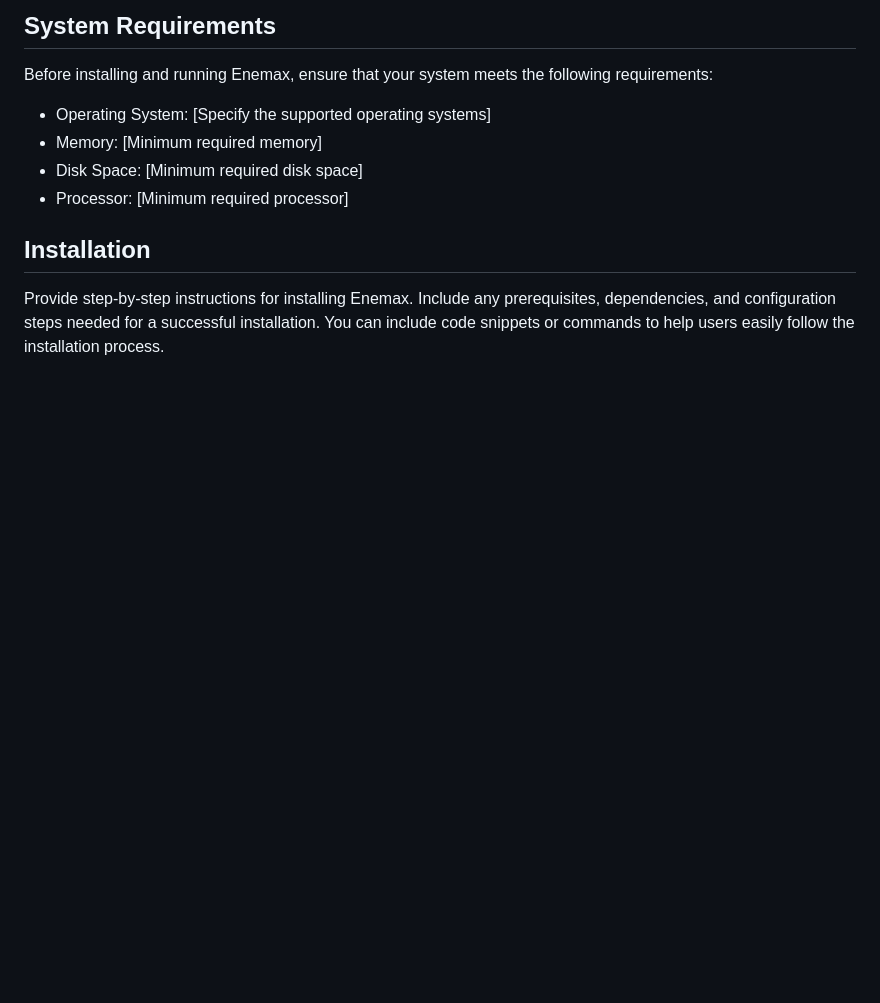
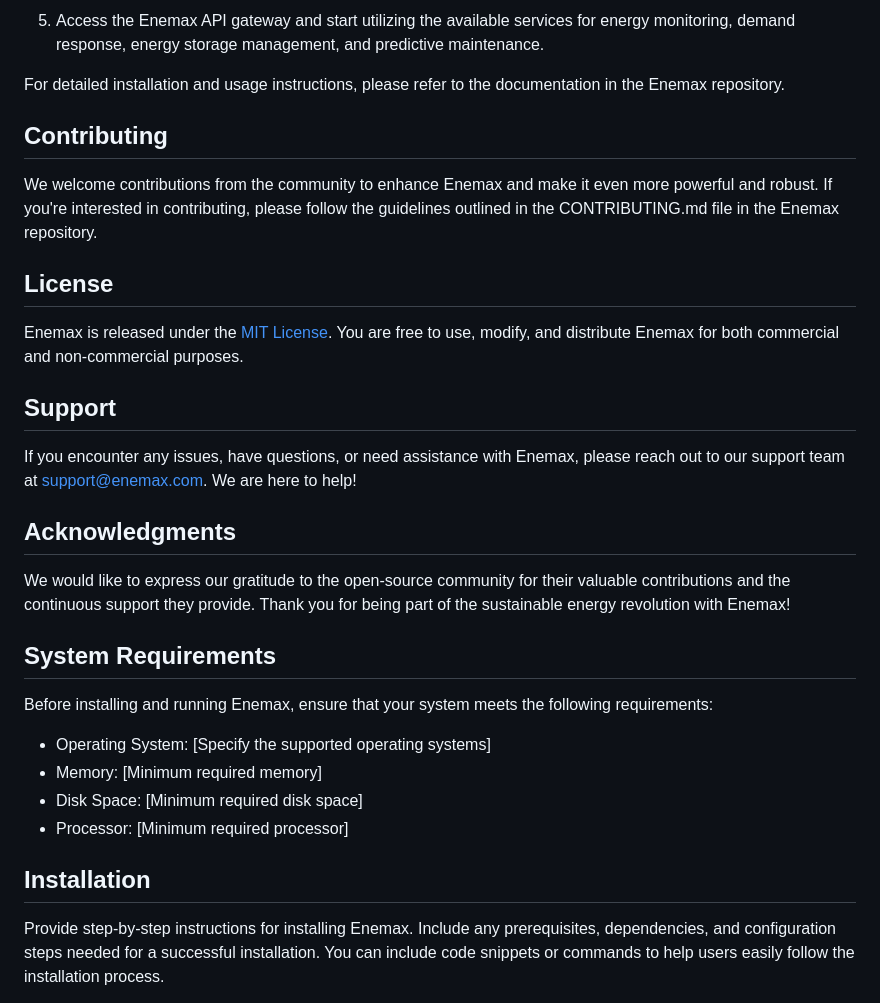
Before and after one commit to KOSASIH/Enemax, a Markdown page: README.md, the part around the change printed below. Drawn GitHub-style; blank space fills up the shorter version.

```diff
--- a/README.md
+++ b/README.md
@@ -2,3 +46,22 @@
+5. Access the Enemax API gateway and start utilizing the available services for energy monitoring, demand response, energy storage management, and predictive maintenance.
+
+For detailed installation and usage instructions, please refer to the documentation in the Enemax repository.
+
+## Contributing
+
+We welcome contributions from the community to enhance Enemax and make it even more powerful and robust. If you're interested in contributing, please follow the guidelines outlined in the CONTRIBUTING.md file in the Enemax repository.
+
+## License
+
+Enemax is released under the [MIT License](https://opensource.org/licenses/MIT). You are free to use, modify, and distribute Enemax for both commercial and non-commercial purposes.
+
+## Support
+
+If you encounter any issues, have questions, or need assistance with Enemax, please reach out to our support team at support@enemax.com. We are here to help!
+
+## Acknowledgments
+
+We would like to express our gratitude to the open-source community for their valuable contributions and the continuous support they provide. Thank you for being part of the sustainable energy revolution with Enemax!
 
 ## System Requirements
 
```
Also changed, not shown: other parts of README.md (+44 -0 lines).
